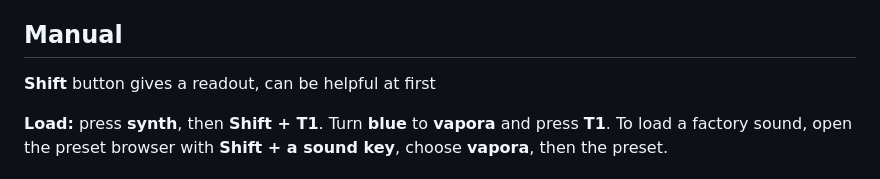
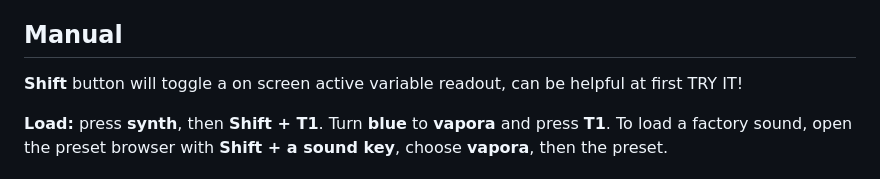
Before and after one commit to aiaaaa/vapora, a Markdown page: README.md, the part around the change. GitHub-like rendering.

```diff
--- a/README.md
+++ b/README.md
@@ -20,7 +20,7 @@ Two detuned playback heads read broad, evolving PADsynth spectra for each note.
 
 ## Manual
 
-**Shift** button gives a readout, can be helpful at first
+**Shift** button will toggle a on screen active variable readout, can be helpful at first TRY IT!
 
 **Load:** press **synth**, then **Shift + T1**. Turn **blue** to **vapora** and press **T1**. To load a factory sound, open the preset browser with **Shift + a sound key**, choose **vapora**, then the preset.
 
```
